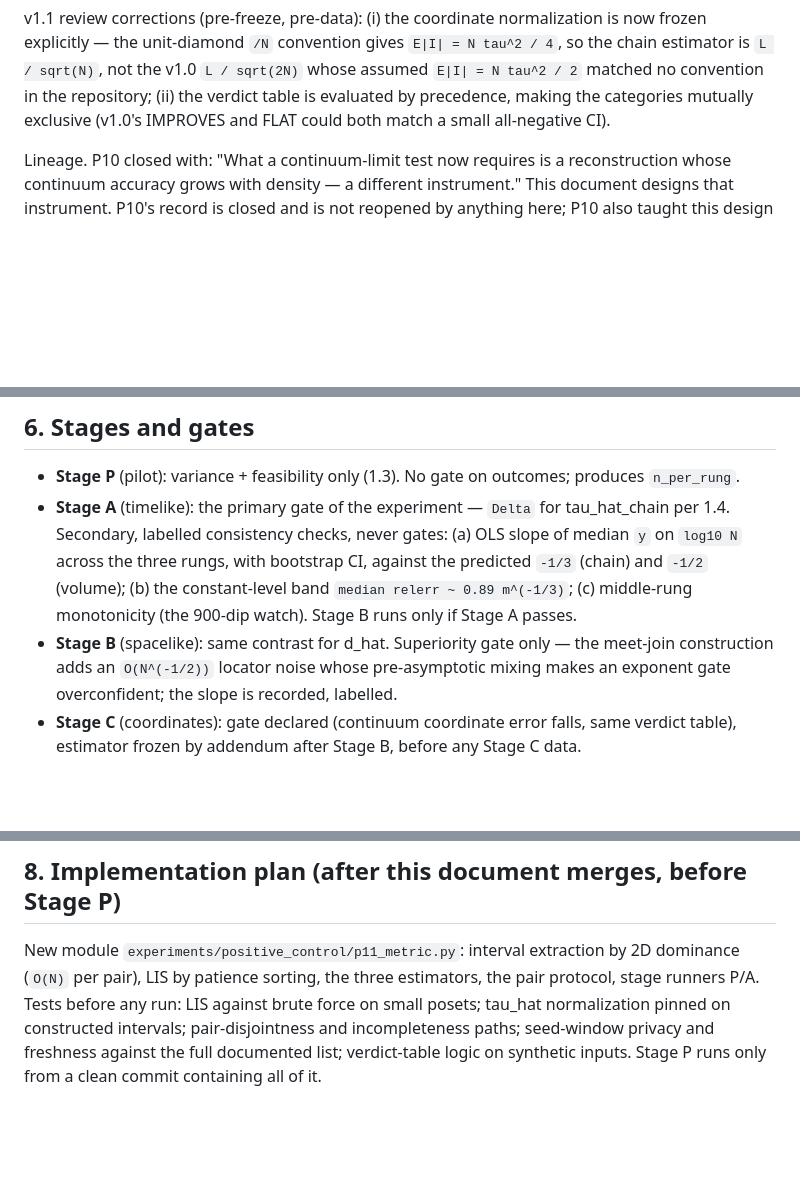
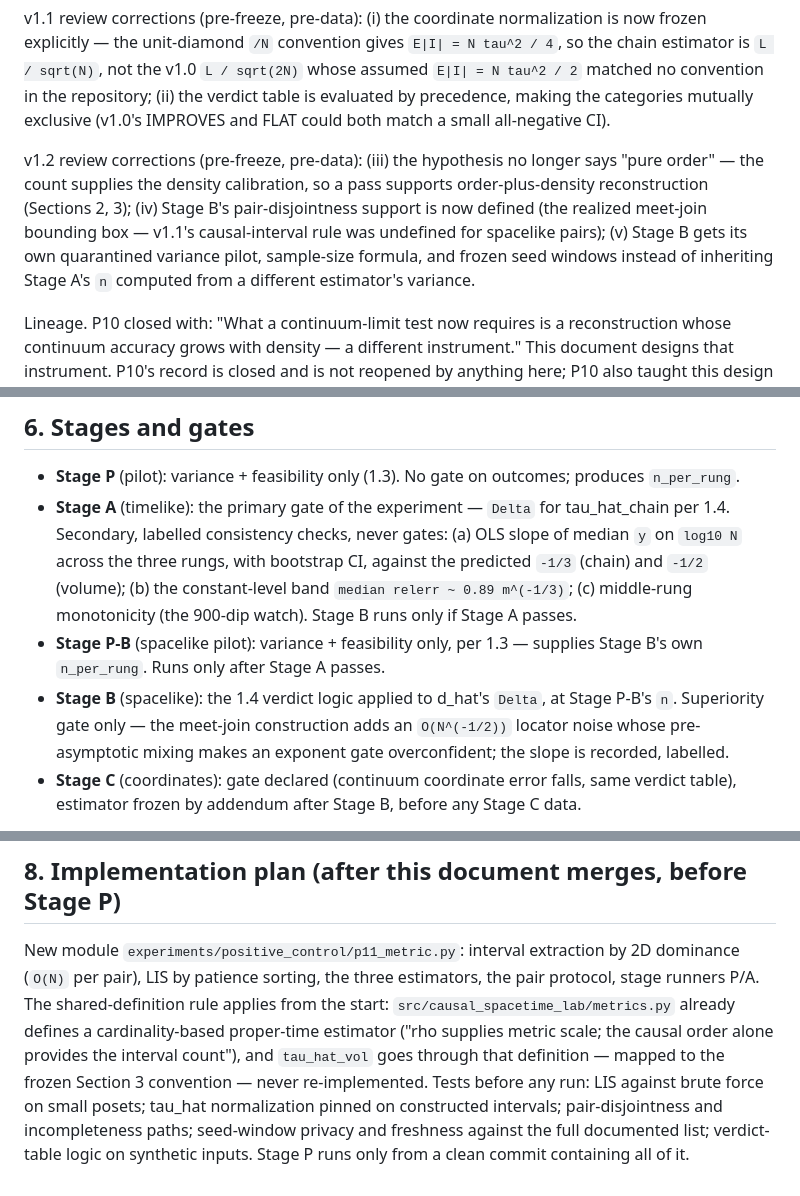
Before and after one commit to lpaiu-cs/causal-spacetime, a Markdown page: docs/prereg/p11_continuum_metric.md, 3 parts joined by grey strips. Rendered like a GitHub page; blank space fills up the shorter version.

```diff
--- a/docs/prereg/p11_continuum_metric.md
+++ b/docs/prereg/p11_continuum_metric.md
@@ -12,6 +12,16 @@ convention gives `E|I| = N tau^2 / 4`, so the chain estimator is
 the verdict table is evaluated by precedence, making the categories
 mutually exclusive (v1.0's IMPROVES and FLAT could both match a small
 all-negative CI).
+
+v1.2 review corrections (pre-freeze, pre-data): (iii) the hypothesis
+no longer says "pure order" — the count supplies the density
+calibration, so a pass supports order-plus-density reconstruction
+(Sections 2, 3); (iv) Stage B's pair-disjointness support is now
+defined (the realized meet-join bounding box — v1.1's causal-interval
+rule was undefined for spacelike pairs); (v) Stage B gets its own
+quarantined variance pilot, sample-size formula, and frozen seed
+windows instead of inheriting Stage A's `n` computed from a different
+estimator's variance.
 
 Lineage. P10 closed with: "What a continuum-limit test now requires is
 a reconstruction whose continuum accuracy grows with density — a
@@ -228,10 +277,14 @@ the full documented list before the pilot may run.
   `-1/3` (chain) and `-1/2` (volume); (b) the constant-level band
   `median relerr ~ 0.89 m^(-1/3)`; (c) middle-rung monotonicity (the
   900-dip watch). Stage B runs only if Stage A passes.
-- **Stage B** (spacelike): same contrast for d_hat. Superiority gate
-  only — the meet-join construction adds an `O(N^(-1/2))` locator
-  noise whose pre-asymptotic mixing makes an exponent gate
-  overconfident; the slope is recorded, labelled.
+- **Stage P-B** (spacelike pilot): variance + feasibility only, per
+  1.3 — supplies Stage B's own `n_per_rung`. Runs only after Stage A
+  passes.
+- **Stage B** (spacelike): the 1.4 verdict logic applied to d_hat's
+  `Delta`, at Stage P-B's `n`. Superiority gate only — the meet-join
+  construction adds an `O(N^(-1/2))` locator noise whose
+  pre-asymptotic mixing makes an exponent gate overconfident; the
+  slope is recorded, labelled.
 - **Stage C** (coordinates): gate declared (continuum coordinate
   error falls, same verdict table), estimator frozen by addendum
   after Stage B, before any Stage C data.
@@ -269,7 +322,13 @@ the programme, it located the ground it stands on.
 
 New module `experiments/positive_control/p11_metric.py`: interval
 extraction by 2D dominance (`O(N)` per pair), LIS by patience sorting,
-the three estimators, the pair protocol, stage runners P/A. Tests
+the three estimators, the pair protocol, stage runners P/A. The
+shared-definition rule applies from the start:
+`src/causal_spacetime_lab/metrics.py` already defines a
+cardinality-based proper-time estimator ("rho supplies metric scale;
+the causal order alone provides the interval count"), and
+`tau_hat_vol` goes through that definition — mapped to the frozen
+Section 3 convention — never re-implemented. Tests
 before any run: LIS against brute force on small posets; tau_hat
 normalization pinned on constructed intervals; pair-disjointness and
 incompleteness paths; seed-window privacy and freshness against the
```
Also changed, not shown: other parts of docs/prereg/p11_continuum_metric.md (+48 -9 lines).
